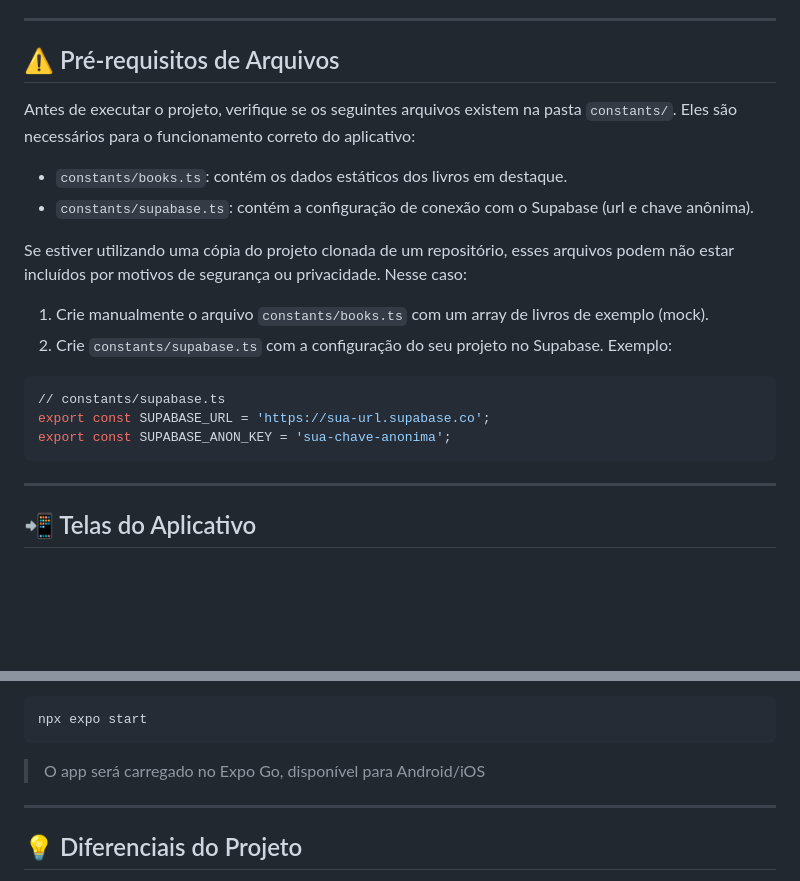
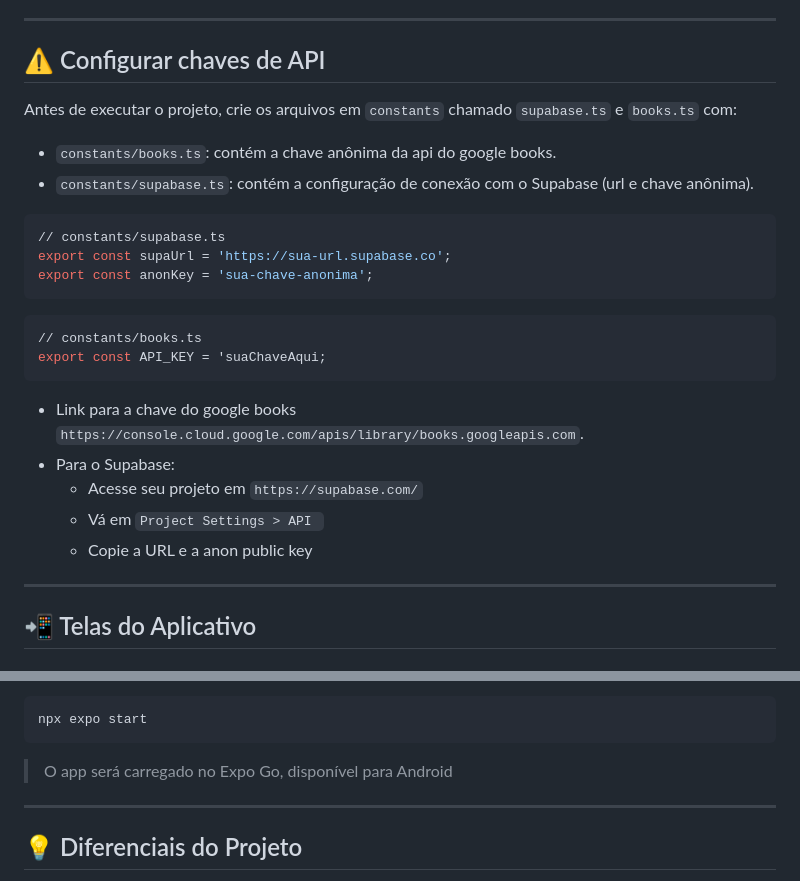
Before and after one commit to FrancieleAlmeida/NexBook, a Markdown page: README.md, 2 parts joined by grey strips. Rendered like a GitHub page; blank space fills up the shorter version.

Commit message:
feito a ultima correção

````diff
--- a/README.md
+++ b/README.md
@@ -28,23 +28,29 @@ O **NexBook** é um aplicativo mobile desenvolvido com **React Native** e **Type
 
 ---
 
-## ⚠️ Pré-requisitos de Arquivos
+## ⚠️ Configurar chaves de API
 
-Antes de executar o projeto, verifique se os seguintes arquivos existem na pasta `constants/`. Eles são necessários para o funcionamento correto do aplicativo:
+Antes de executar o projeto, crie os arquivos em `constants` chamado `supabase.ts` e `books.ts` com:
 
-- `constants/books.ts`: contém os dados estáticos dos livros em destaque.
+- `constants/books.ts`: contém a chave anônima da api do google books.
 - `constants/supabase.ts`: contém a configuração de conexão com o Supabase (url e chave anônima).
-
-Se estiver utilizando uma cópia do projeto clonada de um repositório, esses arquivos podem não estar incluídos por motivos de segurança ou privacidade. Nesse caso:
-
-1. Crie manualmente o arquivo `constants/books.ts` com um array de livros de exemplo (mock).
-2. Crie `constants/supabase.ts` com a configuração do seu projeto no Supabase. Exemplo:
 
 ```bash
 // constants/supabase.ts
-export const SUPABASE_URL = 'https://sua-url.supabase.co';
-export const SUPABASE_ANON_KEY = 'sua-chave-anonima';
+export const supaUrl = 'https://sua-url.supabase.co';
+export const anonKey = 'sua-chave-anonima';
 ```
+
+```bash
+// constants/books.ts
+export const API_KEY = 'suaChaveAqui;
+```
+
+- Link para a chave do google books `https://console.cloud.google.com/apis/library/books.googleapis.com`.
+- Para o Supabase:
+  - Acesse seu projeto em ` https://supabase.com/ `
+  - Vá em `Project Settings > API `
+  - Copie a URL e a anon public key
 
 ---
 
@@ -167,7 +173,7 @@ npm install
 npx expo start
 ```
 
-> O app será carregado no Expo Go, disponível para Android/iOS
+> O app será carregado no Expo Go, disponível para Android
 
 ---
 
````
